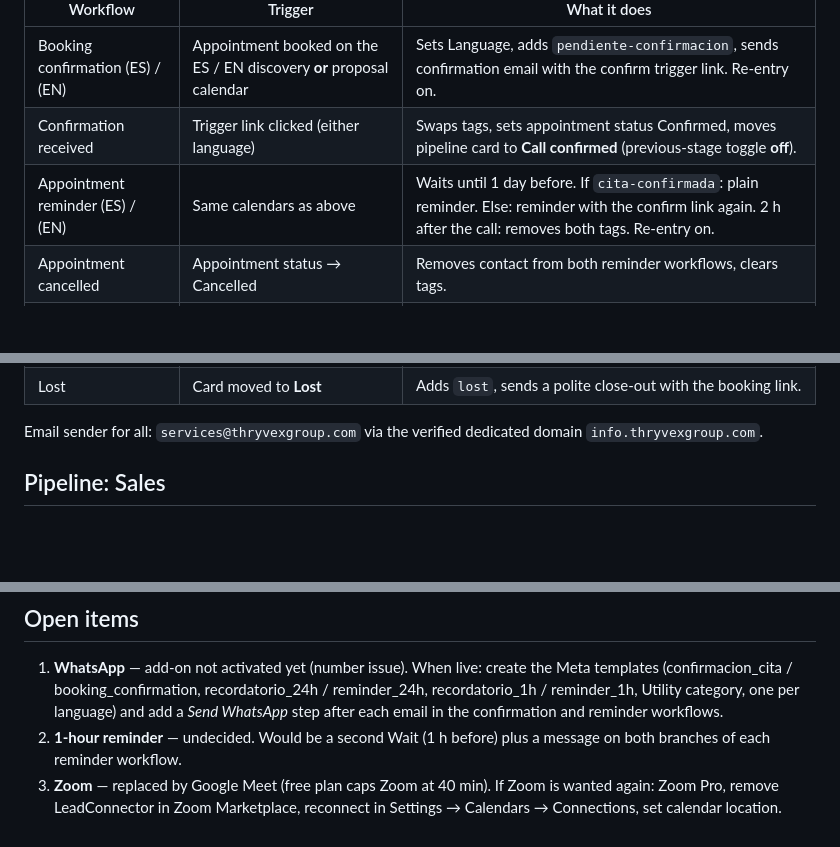
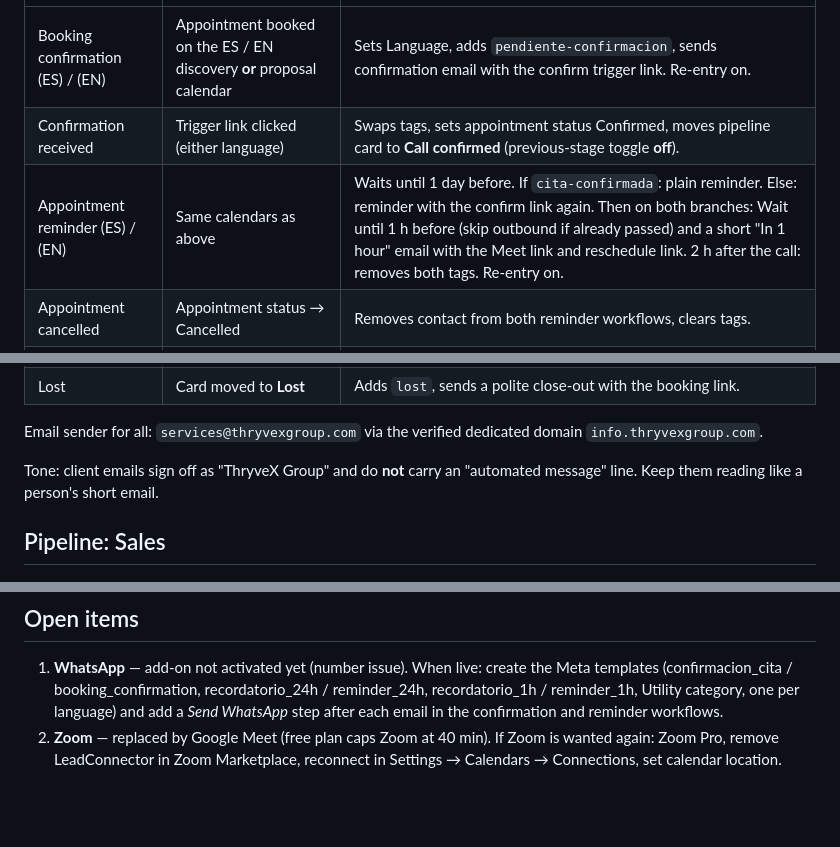
Before and after one commit to Thryvexgroup/ThryveX-Group, a Markdown page: GHL-HANDOFF.md, 3 parts joined by grey strips. GitHub-like rendering; blank space fills up the shorter version.

Commit message:
Record the 1-hour reminder step and the email tone rule in the handoff (#10)
Claude-Session: https://claude.ai/code/session_016iMMTdS6naKxjBL3QBUnME

Co-authored-by: Claude <noreply@anthropic.com>

```diff
--- a/GHL-HANDOFF.md
+++ b/GHL-HANDOFF.md
@@ -51,7 +51,7 @@ Settings shared by all four: owner Gonzalo Lucas, location Google Meet
 |---|---|---|
 | Booking confirmation (ES) / (EN) | Appointment booked on the ES / EN discovery **or** proposal calendar | Sets Language, adds `pendiente-confirmacion`, sends confirmation email with the confirm trigger link. Re-entry on. |
 | Confirmation received | Trigger link clicked (either language) | Swaps tags, sets appointment status Confirmed, moves pipeline card to **Call confirmed** (previous-stage toggle **off**). |
-| Appointment reminder (ES) / (EN) | Same calendars as above | Waits until 1 day before. If `cita-confirmada`: plain reminder. Else: reminder with the confirm link again. 2 h after the call: removes both tags. Re-entry on. |
+| Appointment reminder (ES) / (EN) | Same calendars as above | Waits until 1 day before. If `cita-confirmada`: plain reminder. Else: reminder with the confirm link again. Then on both branches: Wait until 1 h before (skip outbound if already passed) and a short "In 1 hour" email with the Meet link and reschedule link. 2 h after the call: removes both tags. Re-entry on. |
 | Appointment cancelled | Appointment status → Cancelled | Removes contact from both reminder workflows, clears tags. |
 | No show | Appointment status → No Show | Adds `no-show`, moves card to **No show**, sends rebook email (`/book?lang=es` or `/book`), clears tags. |
 | Pipeline: call booked | Booked on either discovery calendar | Creates/updates the opportunity in **Sales → Call booked** (previous-stage toggle **on**, so a no-show who rebooks comes back). |
@@ -62,6 +62,9 @@ Settings shared by all four: owner Gonzalo Lucas, location Google Meet
 
 Email sender for all: `services@thryvexgroup.com` via the verified dedicated
 domain `info.thryvexgroup.com`.
+
+Tone: client emails sign off as "ThryveX Group" and do **not** carry an
+"automated message" line. Keep them reading like a person's short email.
 
 ## Pipeline: Sales
 
@@ -107,8 +110,6 @@ Conversations and are answered by a Conversation AI agent.
    recordatorio_24h / reminder_24h, recordatorio_1h / reminder_1h, Utility
    category, one per language) and add a *Send WhatsApp* step after each
    email in the confirmation and reminder workflows.
-2. **1-hour reminder** — undecided. Would be a second Wait (1 h before) plus
-   a message on both branches of each reminder workflow.
-3. **Zoom** — replaced by Google Meet (free plan caps Zoom at 40 min). If
+2. **Zoom** — replaced by Google Meet (free plan caps Zoom at 40 min). If
    Zoom is wanted again: Zoom Pro, remove LeadConnector in Zoom Marketplace,
    reconnect in Settings → Calendars → Connections, set calendar location.
```
